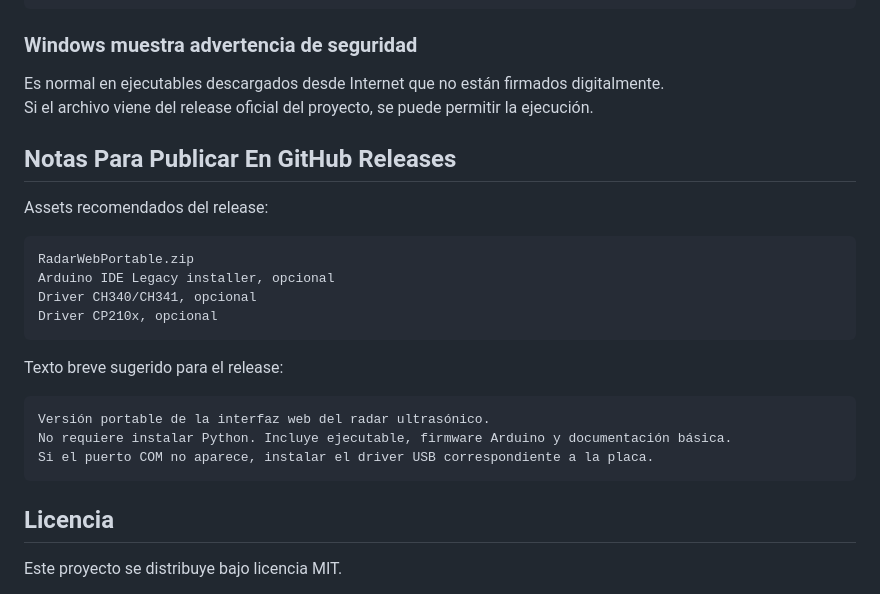
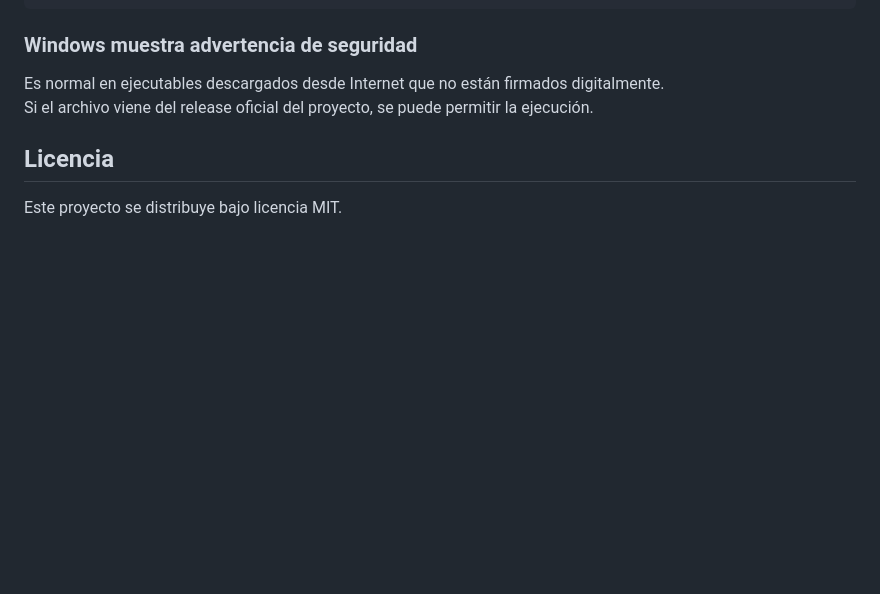
Before and after one commit to hfreedo/Radar-ultras-nico, a Markdown page: README.md, the part around the change. GitHub-like rendering; blank space fills up the shorter version.

````diff
--- a/README.md
+++ b/README.md
@@ -200,24 +200,6 @@ http://127.0.0.1:8765
 Es normal en ejecutables descargados desde Internet que no están firmados digitalmente.
 Si el archivo viene del release oficial del proyecto, se puede permitir la ejecución.
 
-## Notas Para Publicar En GitHub Releases
-
-Assets recomendados del release:
-
-```text
-RadarWebPortable.zip
-Arduino IDE Legacy installer, opcional
-Driver CH340/CH341, opcional
-Driver CP210x, opcional
-```
-
-Texto breve sugerido para el release:
-
-```text
-Versión portable de la interfaz web del radar ultrasónico.
-No requiere instalar Python. Incluye ejecutable, firmware Arduino y documentación básica.
-Si el puerto COM no aparece, instalar el driver USB correspondiente a la placa.
-```
 
 ## Licencia
 
````
